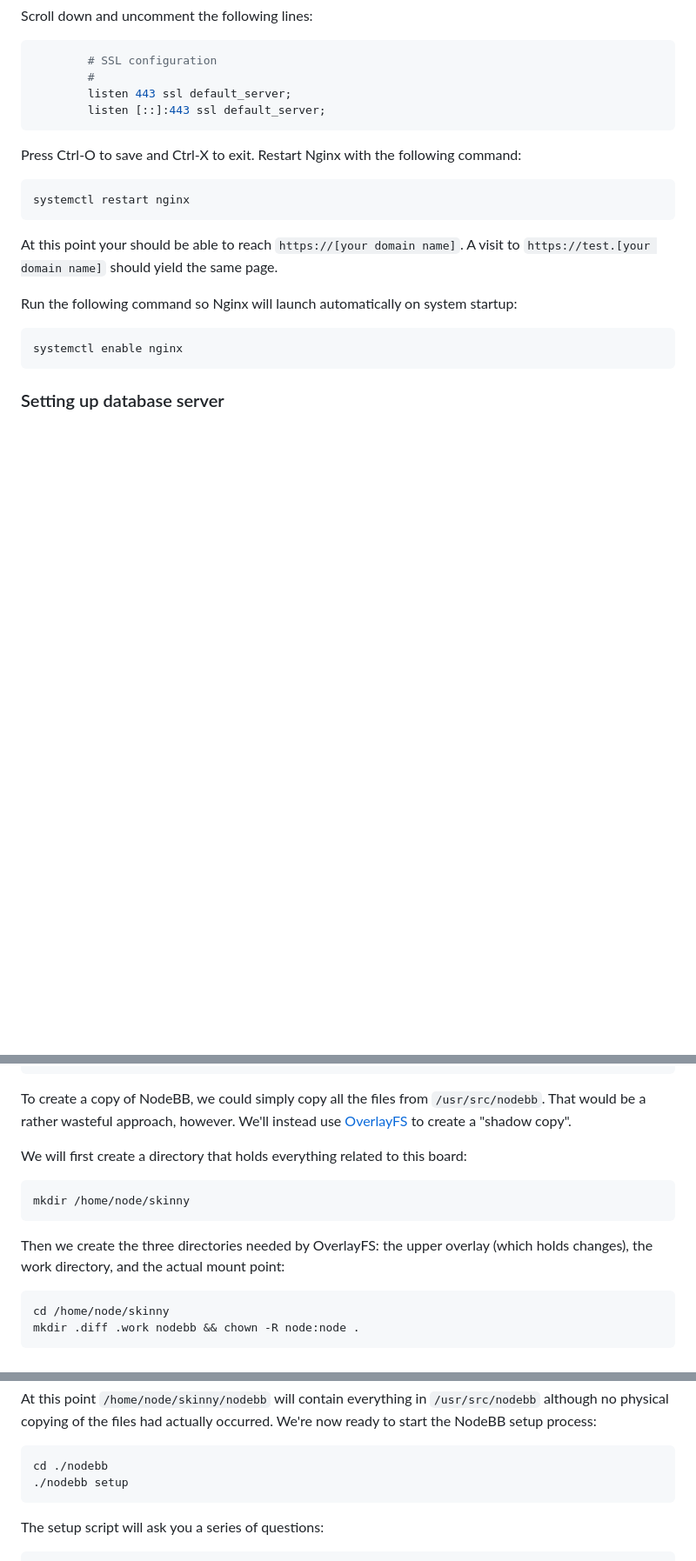
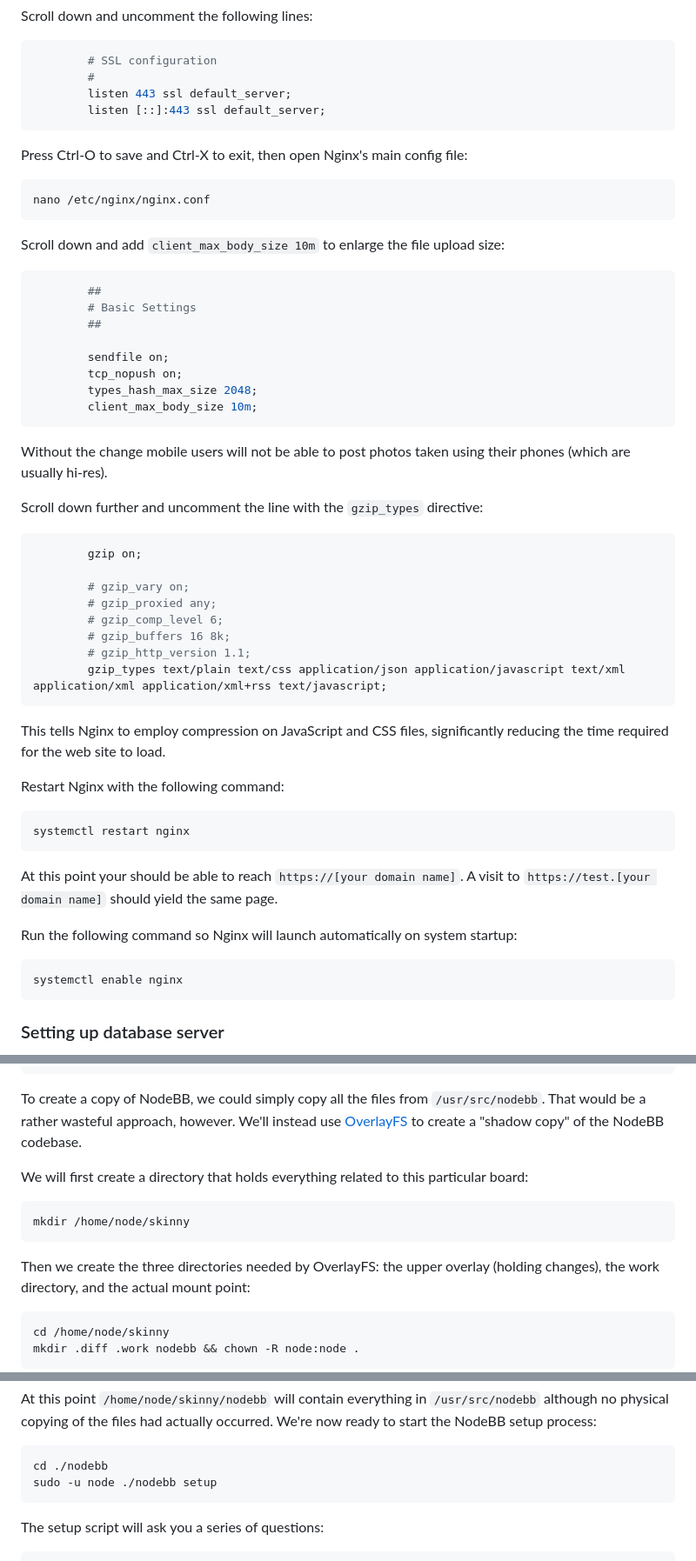
Before and after one commit to chung-leong/nodebb-plugin-6bmk, a Markdown page: README.md, 3 parts joined by grey strips. Shown: that part at 87% size. Drawn GitHub-style; blank space fills up the shorter version.

````diff
--- a/README.md
+++ b/README.md
@@ -142,7 +142,45 @@ Scroll down and uncomment the following lines:
         listen [::]:443 ssl default_server;
 ```
 
-Press Ctrl-O to save and Ctrl-X to exit. Restart Nginx with the following command:
+Press Ctrl-O to save and Ctrl-X to exit, then open Nginx's main config file:
+
+```sh
+nano /etc/nginx/nginx.conf
+```
+
+Scroll down and add `client_max_body_size 10m` to enlarge the file upload size:
+
+```nginx
+        ##
+        # Basic Settings
+        ##
+
+        sendfile on;
+        tcp_nopush on;
+        types_hash_max_size 2048;
+        client_max_body_size 10m;
+```
+
+Without the change mobile users will not be able to post photos taken using
+their phones (which are usually hi-res).
+
+Scroll down further and uncomment the line with the `gzip_types` directive:
+
+```nginx
+        gzip on;
+
+        # gzip_vary on;
+        # gzip_proxied any;
+        # gzip_comp_level 6;
+        # gzip_buffers 16 8k;
+        # gzip_http_version 1.1;
+        gzip_types text/plain text/css application/json application/javascript text/xml application/xml application/xml+rss text/javascript;
+```
+
+This tells Nginx to employ compression on JavaScript and CSS files, significantly
+reducing the time required for the web site to load.
+
+Restart Nginx with the following command:
 
 ```sh
 systemctl restart nginx
@@ -297,15 +360,16 @@ db.createUser({
 
 To create a copy of NodeBB, we could simply copy all the files from `/usr/src/nodebb`. That would
 be a rather wasteful approach, however. We'll instead use
-[OverlayFS](https://www.educative.io/answers/what-is-overlayfs) to create a "shadow copy".
+[OverlayFS](https://www.educative.io/answers/what-is-overlayfs) to create a "shadow copy" of the
+NodeBB codebase.
 
-We will first create a directory that holds everything related to this board:
+We will first create a directory that holds everything related to this particular board:
 
 ```sh
 mkdir /home/node/skinny
 ```
 
-Then we create the three directories needed by OverlayFS: the upper overlay (which holds changes),
+Then we create the three directories needed by OverlayFS: the upper overlay (holding changes),
 the work directory, and the actual mount point:
 
 ```sh
@@ -337,7 +401,7 @@ NodeBB setup process:
 
 ```sh
 cd ./nodebb
-./nodebb setup
+sudo -u node ./nodebb setup
 ```
 
 The setup script will ask you a series of questions:
````
Also changed, not shown: other parts of README.md (+63 -22 lines).
